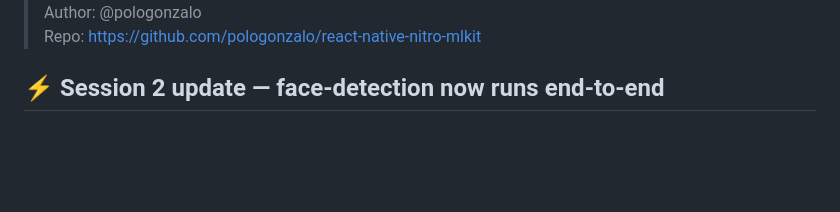
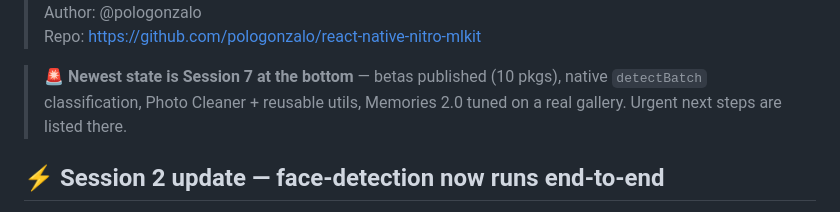
Before and after one commit to pologonzalo/react-native-nitro-mlkit, a Markdown page: HANDOFF.md, the part around one of its changes. Rendered like a GitHub page; blank space fills up the shorter version.

```diff
--- a/HANDOFF.md
+++ b/HANDOFF.md
@@ -4,5 +4,9 @@
 > Author: @pologonzalo
 > Repo: https://github.com/pologonzalo/react-native-nitro-mlkit
+
+> 🚨 **Newest state is Session 7 at the bottom** — betas published (10 pkgs),
+> native `detectBatch` classification, Photo Cleaner + reusable utils, Memories 2.0
+> tuned on a real gallery. Urgent next steps are listed there.
 
 ## ⚡ Session 2 update — face-detection now runs end-to-end
 
```
Also changed, not shown: other parts of HANDOFF.md (+69 -1 lines).
